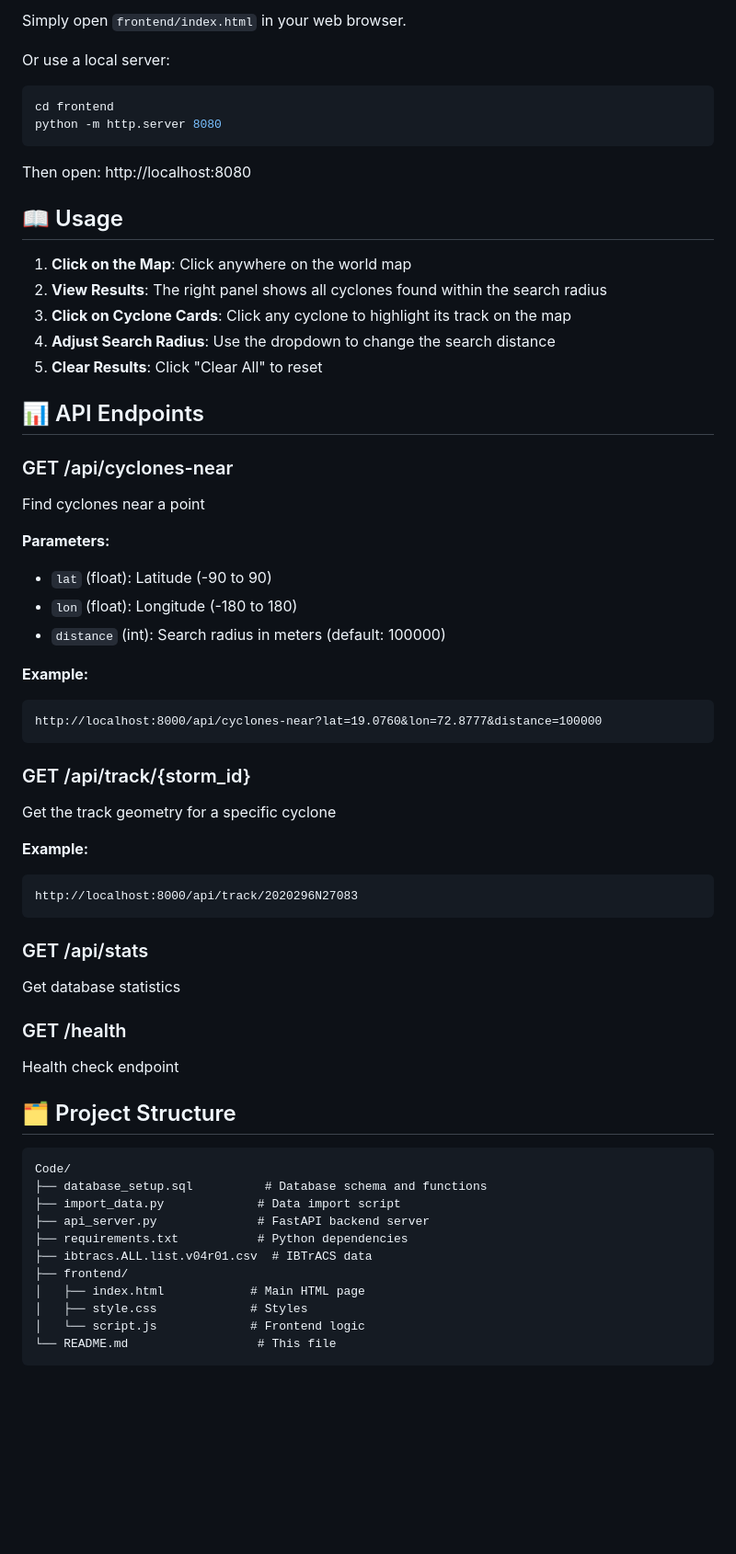
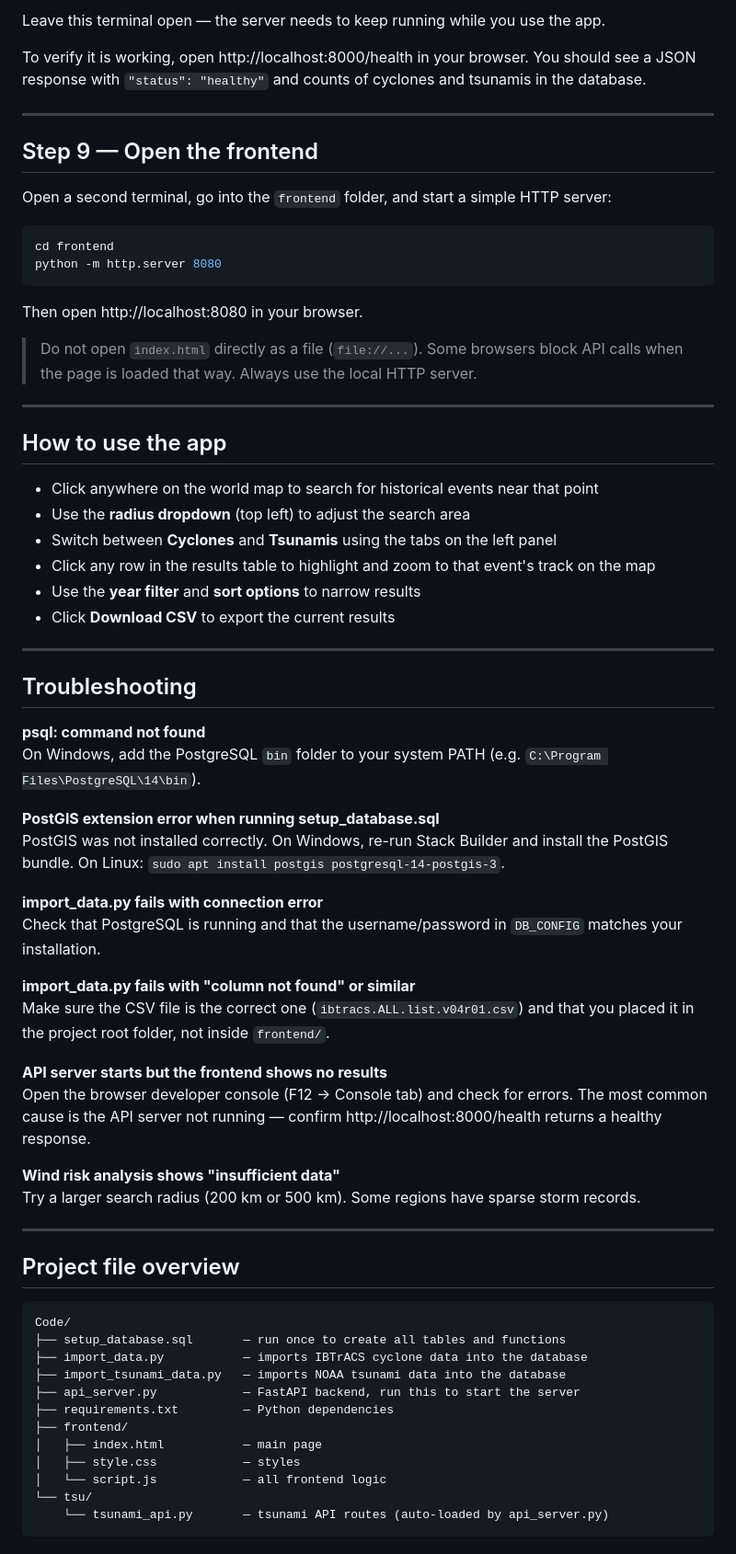
Before and after one commit to Asmithreddy/IDP, a Markdown page: README.md, the part around one of its changes. Shown at 92% size. GitHub-like rendering; blank space fills up the shorter version.

````diff
--- a/README.md
+++ b/README.md
@@ -94,63 +168,71 @@ The API will be available at:
 
-Simply open `frontend/index.html` in your web browser.
+Leave this terminal open — the server needs to keep running while you use the app.
 
-Or use a local server:
+To verify it is working, open http://localhost:8000/health in your browser. You should see a JSON response with `"status": "healthy"` and counts of cyclones and tsunamis in the database.
+
+---
+
+## Step 9 — Open the frontend
+
+Open a second terminal, go into the `frontend` folder, and start a simple HTTP server:
+
 ```bash
 cd frontend
 python -m http.server 8080
 ```
 
-Then open: http://localhost:8080
+Then open http://localhost:8080 in your browser.
 
-## 📖 Usage
+> Do not open `index.html` directly as a file (`file://...`). Some browsers block API calls when the page is loaded that way. Always use the local HTTP server.
 
-1. **Click on the Map**: Click anywhere on the world map
-2. **View Results**: The right panel shows all cyclones found within the search radius
-3. **Click on Cyclone Cards**: Click any cyclone to highlight its track on the map
-4. **Adjust Search Radius**: Use the dropdown to change the search distance
-5. **Clear Results**: Click "Clear All" to reset
+---
 
-## 📊 API Endpoints
+## How to use the app
 
-### GET /api/cyclones-near
-Find cyclones near a point
+- Click anywhere on the world map to search for historical events near that point
+- Use the **radius dropdown** (top left) to adjust the search area
+- Switch between **Cyclones** and **Tsunamis** using the tabs on the left panel
+- Click any row in the results table to highlight and zoom to that event's track on the map
+- Use the **year filter** and **sort options** to narrow results
+- Click **Download CSV** to export the current results
 
-**Parameters:**
-- `lat` (float): Latitude (-90 to 90)
-- `lon` (float): Longitude (-180 to 180)
-- `distance` (int): Search radius in meters (default: 100000)
+---
 
-**Example:**
-```
-http://localhost:8000/api/cyclones-near?lat=19.0760&lon=72.8777&distance=100000
-```
+## Troubleshooting
 
-### GET /api/track/{storm_id}
-Get the track geometry for a specific cyclone
+**psql: command not found**
+On Windows, add the PostgreSQL `bin` folder to your system PATH (e.g. `C:\Program Files\PostgreSQL\14\bin`).
 
-**Example:**
-```
-http://localhost:8000/api/track/2020296N27083
-```
+**PostGIS extension error when running setup_database.sql**
+PostGIS was not installed correctly. On Windows, re-run Stack Builder and install the PostGIS bundle. On Linux: `sudo apt install postgis postgresql-14-postgis-3`.
 
-### GET /api/stats
-Get database statistics
+**import_data.py fails with connection error**
+Check that PostgreSQL is running and that the username/password in `DB_CONFIG` matches your installation.
 
-### GET /health
-Health check endpoint
+**import_data.py fails with "column not found" or similar**
+Make sure the CSV file is the correct one (`ibtracs.ALL.list.v04r01.csv`) and that you placed it in the project root folder, not inside `frontend/`.
 
-## 🗂️ Project Structure
+**API server starts but the frontend shows no results**
+Open the browser developer console (F12 → Console tab) and check for errors. The most common cause is the API server not running — confirm http://localhost:8000/health returns a healthy response.
+
+**Wind risk analysis shows "insufficient data"**
+Try a larger search radius (200 km or 500 km). Some regions have sparse storm records.
+
+---
+
+## Project file overview
 
 ```
 Code/
-├── database_setup.sql          # Database schema and functions
-├── import_data.py             # Data import script
-├── api_server.py              # FastAPI backend server
-├── requirements.txt           # Python dependencies
-├── ibtracs.ALL.list.v04r01.csv  # IBTrACS data
+├── setup_database.sql       — run once to create all tables and functions
+├── import_data.py           — imports IBTrACS cyclone data into the database
+├── import_tsunami_data.py   — imports NOAA tsunami data into the database
+├── api_server.py            — FastAPI backend, run this to start the server
+├── requirements.txt         — Python dependencies
 ├── frontend/
-│   ├── index.html            # Main HTML page
-│   ├── style.css             # Styles
-│   └── script.js             # Frontend logic
-└── README.md                  # This file
+│   ├── index.html           — main page
+│   ├── style.css            — styles
+│   └── script.js            — all frontend logic
+└── tsu/
+    └── tsunami_api.py       — tsunami API routes (auto-loaded by api_server.py)
 ```
````
Also changed, not shown: other parts of README.md (+126 -122 lines).
